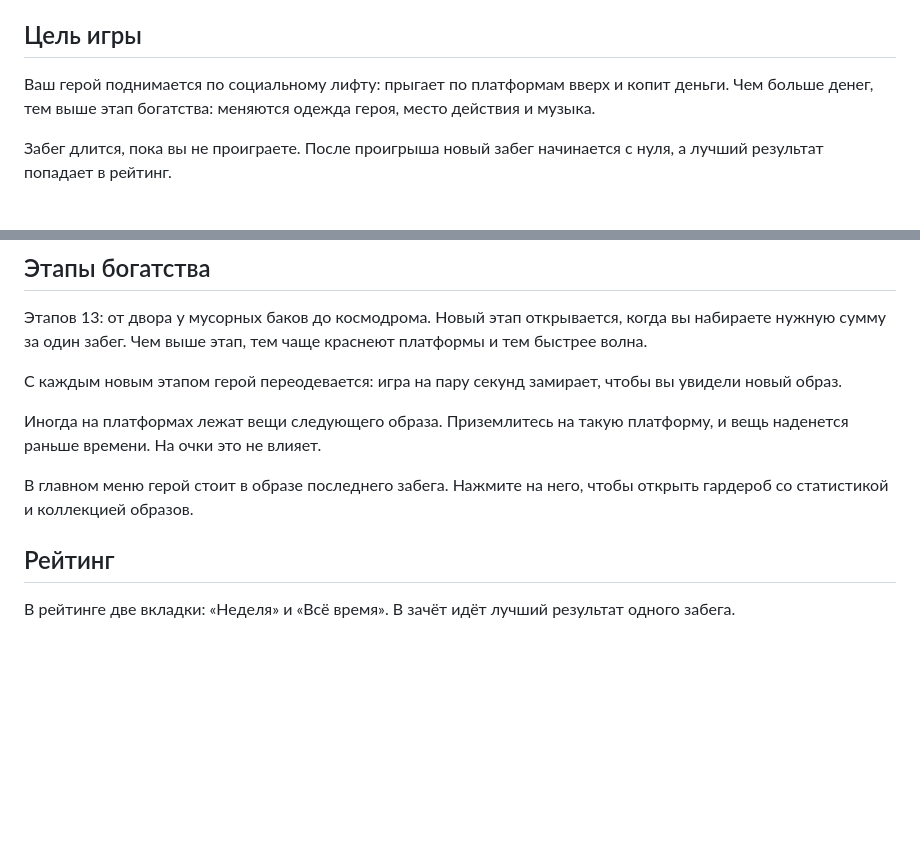
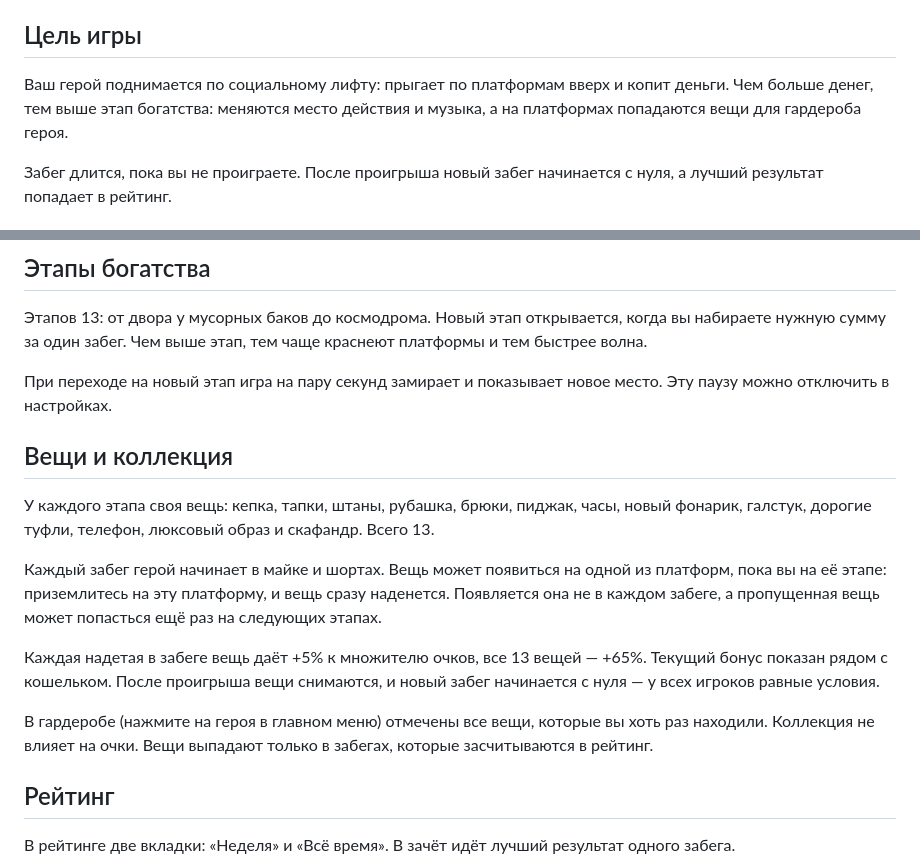
Before and after one commit to NewbieGD/social-lift, a Markdown page: docs/RULES_TEXT.md, 2 parts joined by grey strips. Rendered like a GitHub page; blank space fills up the shorter version.

```diff
--- a/docs/RULES_TEXT.md
+++ b/docs/RULES_TEXT.md
@@ -4,7 +4,7 @@ _Текст экрана «Правила игры». Источник: frontend
 
 ## Цель игры
 
-Ваш герой поднимается по социальному лифту: прыгает по платформам вверх и копит деньги. Чем больше денег, тем выше этап богатства: меняются одежда героя, место действия и музыка.
+Ваш герой поднимается по социальному лифту: прыгает по платформам вверх и копит деньги. Чем больше денег, тем выше этап богатства: меняются место действия и музыка, а на платформах попадаются вещи для гардероба героя.
 
 Забег длится, пока вы не проиграете. После проигрыша новый забег начинается с нуля, а лучший результат попадает в рейтинг.
 
@@ -56,11 +56,17 @@ _Текст экрана «Правила игры». Источник: frontend
 
 Этапов 13: от двора у мусорных баков до космодрома. Новый этап открывается, когда вы набираете нужную сумму за один забег. Чем выше этап, тем чаще краснеют платформы и тем быстрее волна.
 
-С каждым новым этапом герой переодевается: игра на пару секунд замирает, чтобы вы увидели новый образ.
+При переходе на новый этап игра на пару секунд замирает и показывает новое место. Эту паузу можно отключить в настройках.
 
-Иногда на платформах лежат вещи следующего образа. Приземлитесь на такую платформу, и вещь наденется раньше времени. На очки это не влияет.
+## Вещи и коллекция
 
-В главном меню герой стоит в образе последнего забега. Нажмите на него, чтобы открыть гардероб со статистикой и коллекцией образов.
+У каждого этапа своя вещь: кепка, тапки, штаны, рубашка, брюки, пиджак, часы, новый фонарик, галстук, дорогие туфли, телефон, люксовый образ и скафандр. Всего 13.
+
+Каждый забег герой начинает в майке и шортах. Вещь может появиться на одной из платформ, пока вы на её этапе: приземлитесь на эту платформу, и вещь сразу наденется. Появляется она не в каждом забеге, а пропущенная вещь может попасться ещё раз на следующих этапах.
+
+Каждая надетая в забеге вещь даёт +5% к множителю очков, все 13 вещей — +65%. Текущий бонус показан рядом с кошельком. После проигрыша вещи снимаются, и новый забег начинается с нуля — у всех игроков равные условия.
+
+В гардеробе (нажмите на героя в главном меню) отмечены все вещи, которые вы хоть раз находили. Коллекция не влияет на очки. Вещи выпадают только в забегах, которые засчитываются в рейтинг.
 
 ## Рейтинг
 
```
Also changed, not shown: docs/COMPLIANCE.md (+1 -1 lines), docs/TUNING.md (+6 -0 lines).
